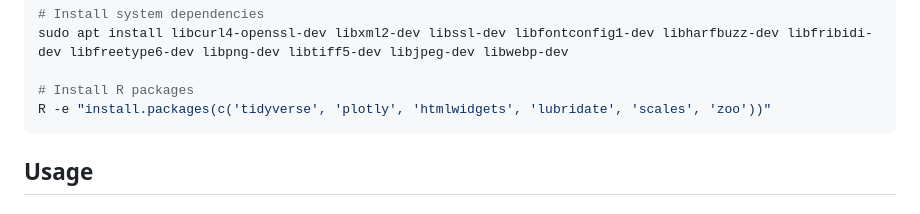
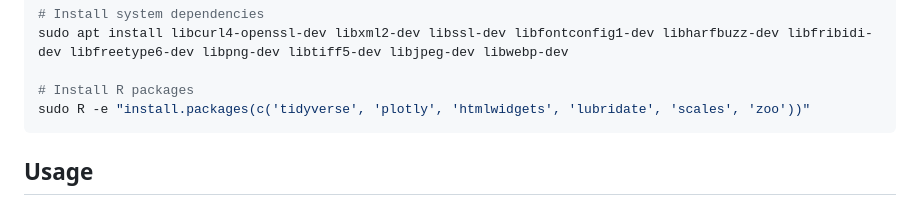
Before and after one commit to hasslarp/r-data-visualization, a Markdown page: README.md, the part around the change. Drawn GitHub-style.

````diff
--- a/README.md
+++ b/README.md
@@ -52,7 +52,7 @@ sudo apt install r-base r-base-dev
 sudo apt install libcurl4-openssl-dev libxml2-dev libssl-dev libfontconfig1-dev libharfbuzz-dev libfribidi-dev libfreetype6-dev libpng-dev libtiff5-dev libjpeg-dev libwebp-dev
 
 # Install R packages
-R -e "install.packages(c('tidyverse', 'plotly', 'htmlwidgets', 'lubridate', 'scales', 'zoo'))"
+sudo R -e "install.packages(c('tidyverse', 'plotly', 'htmlwidgets', 'lubridate', 'scales', 'zoo'))"
 ```
 
 ## Usage
````
